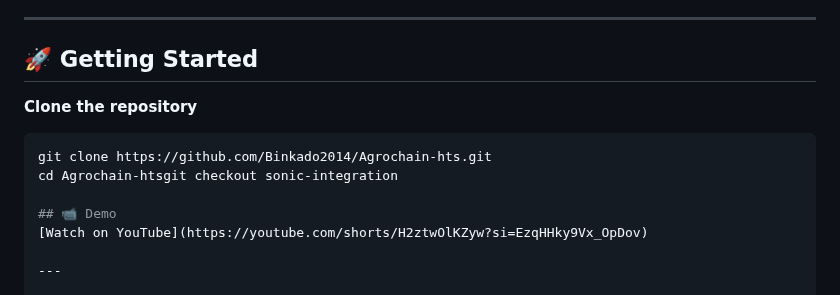
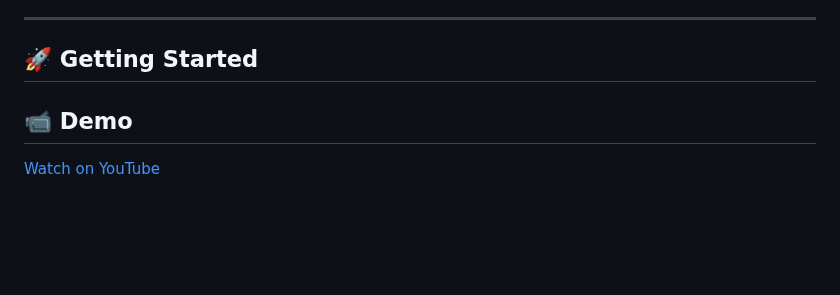
Before and after one commit to Binkado2014/Agrochain-hts, a Markdown page: README.md, the part around one of its changes. Rendered like a GitHub page; blank space fills up the shorter version.

````diff
--- a/README.md
+++ b/README.md
@@ -103,11 +103,6 @@ AgroToken is a utility token built on the Hedera Token Service (HTS), designed t
 ---
 
 ## 🚀 Getting Started
-
-**Clone the repository**
-   ```bash
-   git clone https://github.com/Binkado2014/Agrochain-hts.git
-   cd Agrochain-htsgit checkout sonic-integration
 
 ## 📹 Demo
 [Watch on YouTube](https://youtube.com/shorts/H2ztwOlKZyw?si=EzqHHky9Vx_OpDov)
````
Also changed, not shown: other parts of README.md (+1 -1 lines).
